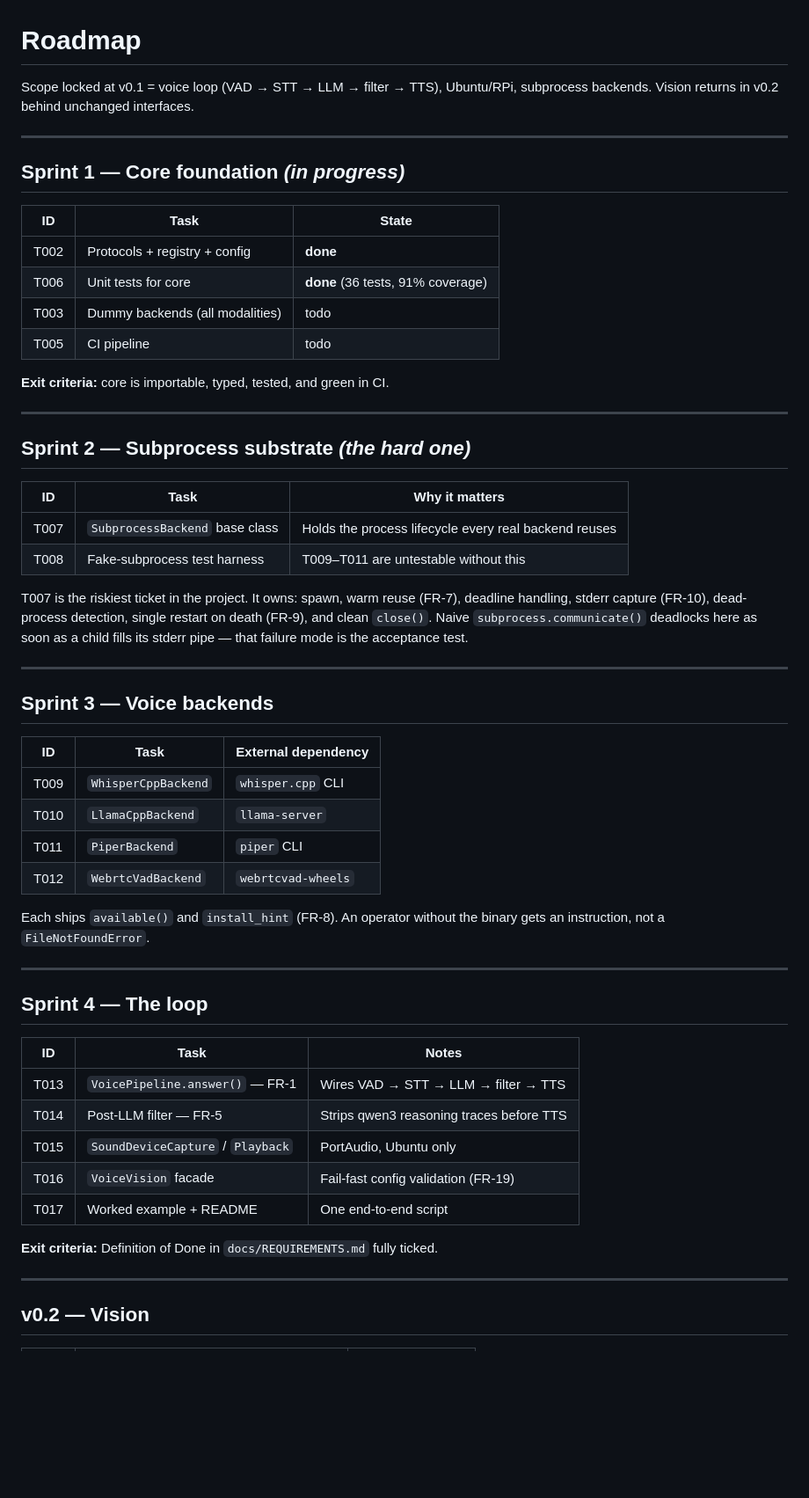
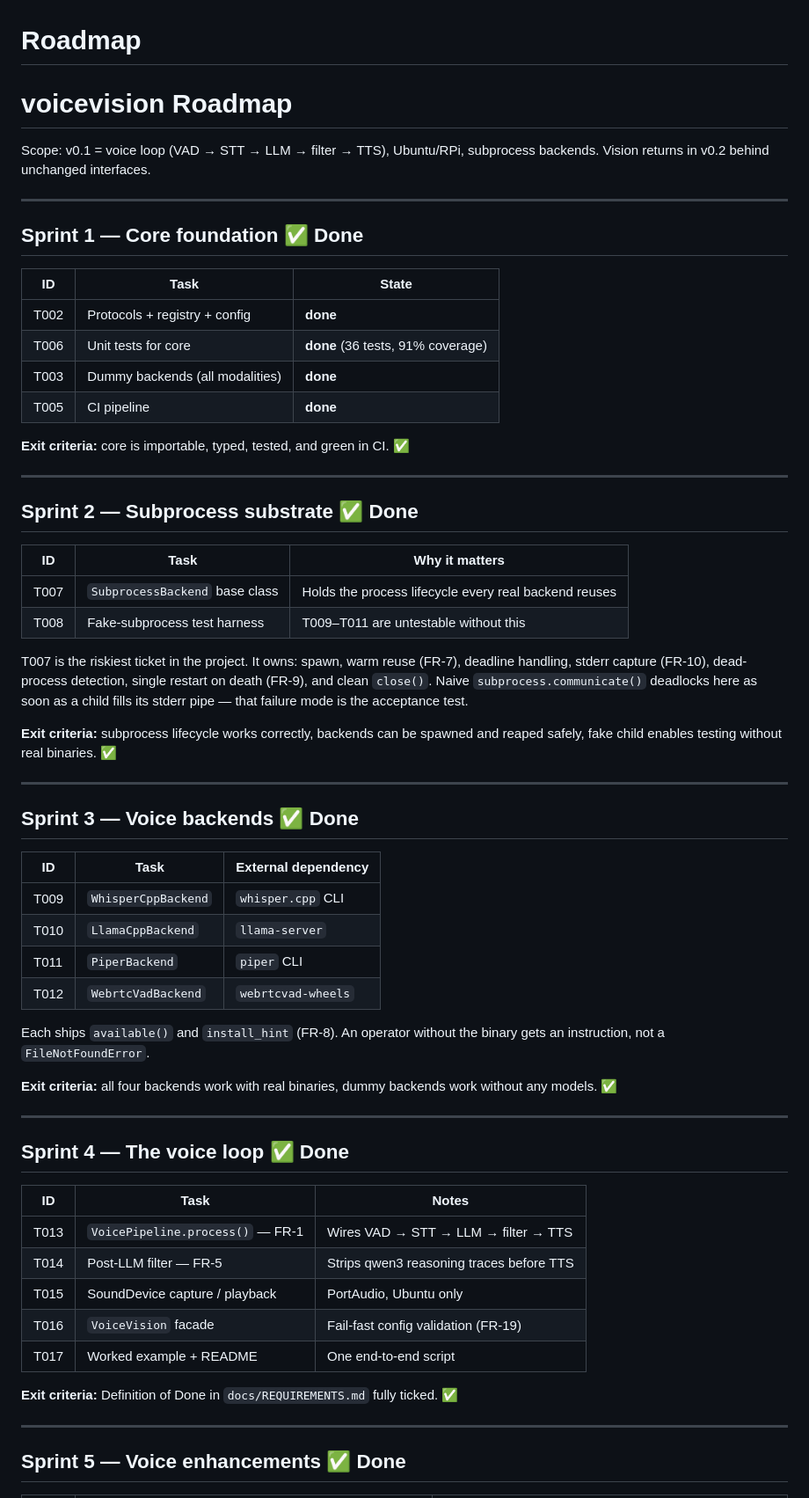
Before and after one commit to rodolfomatos/voicevision, a Markdown page: docs/ROADMAP.md, the part around one of its changes. Shown at 88% size. Drawn GitHub-style; blank space fills up the shorter version.

```diff
--- a/docs/ROADMAP.md
+++ b/docs/ROADMAP.md
@@ -1,24 +1,26 @@
 # Roadmap
 
-Scope locked at v0.1 = voice loop (VAD → STT → LLM → filter → TTS), Ubuntu/RPi,
+# voicevision Roadmap
+
+Scope: v0.1 = voice loop (VAD → STT → LLM → filter → TTS), Ubuntu/RPi,
 subprocess backends. Vision returns in v0.2 behind unchanged interfaces.
 
 ---
 
-## Sprint 1 — Core foundation *(in progress)*
+## Sprint 1 — Core foundation ✅ Done
 
 | ID | Task | State |
 |----|------|-------|
 | T002 | Protocols + registry + config | **done** |
 | T006 | Unit tests for core | **done** (36 tests, 91% coverage) |
-| T003 | Dummy backends (all modalities) | todo |
-| T005 | CI pipeline | todo |
+| T003 | Dummy backends (all modalities) | **done** |
+| T005 | CI pipeline | **done** |
 
-**Exit criteria:** core is importable, typed, tested, and green in CI.
+**Exit criteria:** core is importable, typed, tested, and green in CI. ✅
 
 ---
 
-## Sprint 2 — Subprocess substrate *(the hard one)*
+## Sprint 2 — Subprocess substrate ✅ Done
 
 | ID | Task | Why it matters |
 |----|------|----------------|
@@ -31,9 +33,12 @@ restart on death (FR-9), and clean `close()`. Naive `subprocess.communicate()`
 deadlocks here as soon as a child fills its stderr pipe — that failure mode is
 the acceptance test.
 
+**Exit criteria:** subprocess lifecycle works correctly, backends can be spawned
+and reaped safely, fake child enables testing without real binaries. ✅
+
 ---
 
-## Sprint 3 — Voice backends
+## Sprint 3 — Voice backends ✅ Done
 
 | ID | Task | External dependency |
 |----|------|---------------------|
@@ -45,21 +50,24 @@ the acceptance test.
 Each ships `available()` and `install_hint` (FR-8). An operator without the
 binary gets an instruction, not a `FileNotFoundError`.
 
+**Exit criteria:** all four backends work with real binaries, dummy backends
+work without any models. ✅
+
 ---
 
-## Sprint 4 — The loop
+## Sprint 4 — The voice loop ✅ Done
 
 | ID | Task | Notes |
 |----|------|-------|
-| T013 | `VoicePipeline.answer()` — FR-1 | Wires VAD → STT → LLM → filter → TTS |
+| T013 | `VoicePipeline.process()` — FR-1 | Wires VAD → STT → LLM → filter → TTS |
 | T014 | Post-LLM filter — FR-5 | Strips qwen3 reasoning traces before TTS |
-| T015 | `SoundDeviceCapture` / `Playback` | PortAudio, Ubuntu only |
+| T015 | SoundDevice capture / playback | PortAudio, Ubuntu only |
 | T016 | `VoiceVision` facade | Fail-fast config validation (FR-19) |
 | T017 | Worked example + README | One end-to-end script |
 
-**Exit criteria:** Definition of Done in `docs/REQUIREMENTS.md` fully ticked.
+**Exit criteria:** Definition of Done in `docs/REQUIREMENTS.md` fully ticked. ✅
 
 ---
 
-## v0.2 — Vision
+## Sprint 5 — Voice enhancements ✅ Done
 
```
Also changed, not shown: other parts of docs/ROADMAP.md (+57 -5 lines), CHANGELOG.md (added, +72 -0 lines).
